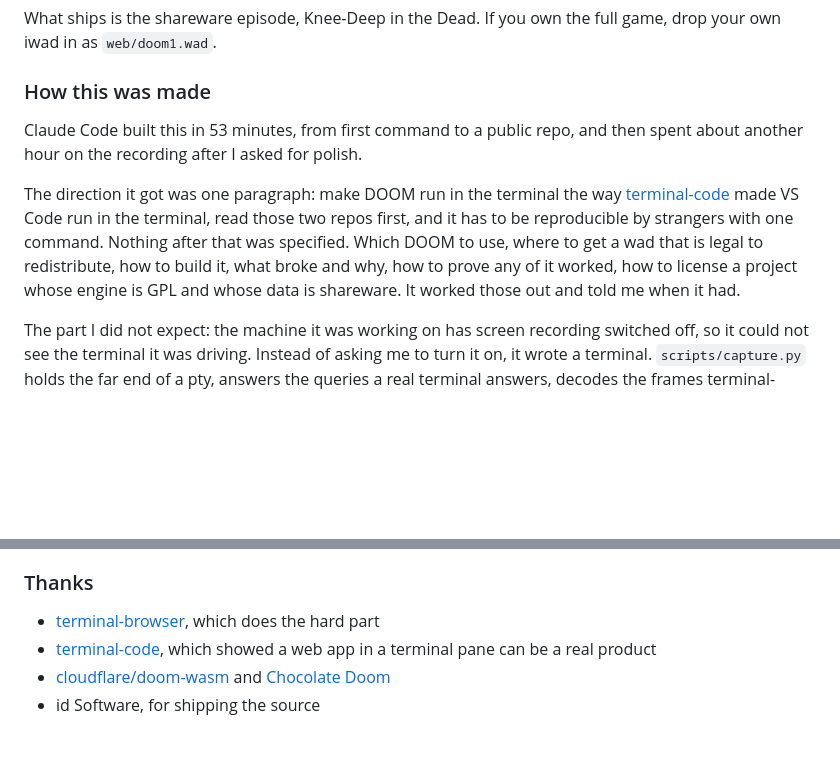
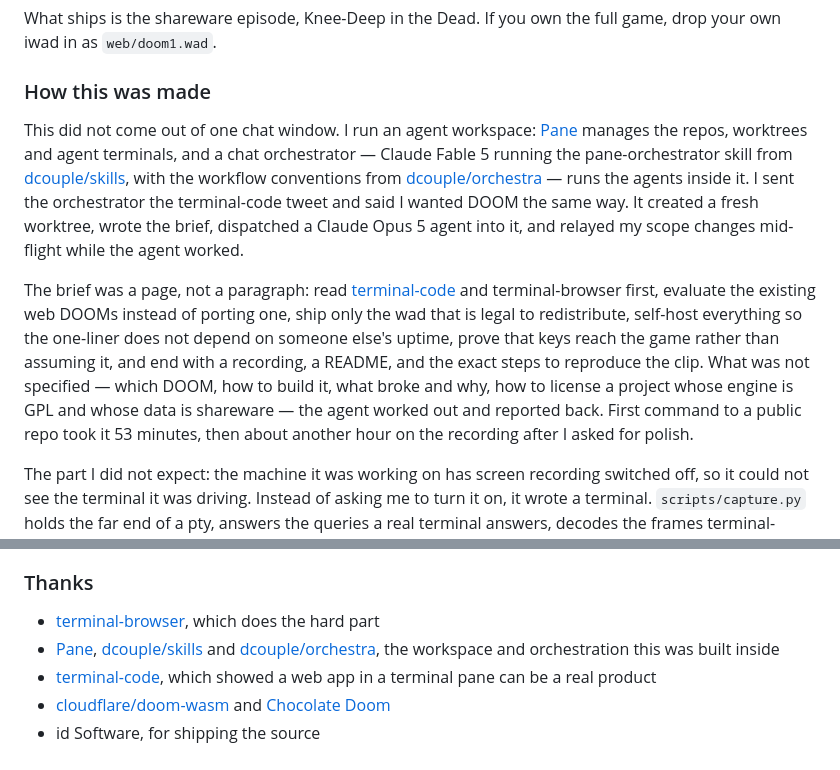
Before and after one commit to dcouple/terminal-doom, a Markdown page: README.md, 2 parts joined by grey strips. GitHub-like rendering; blank space fills up the shorter version.

Commit message:
docs: credit the Pane orchestration behind the build
The how-this-was-made section described a lone Claude Code session with a
one-paragraph prompt. The build actually ran inside Pane: a pane-orchestrator
chat (dcouple/skills) created the worktree, wrote a page-long brief, dispatched
the Claude Opus 5 build agent, and relayed scope changes mid-flight, following
the dcouple/orchestra workflow conventions. Say so, and thank the stack.

Co-Authored-By: Claude Fable 5 <noreply@anthropic.com>

```diff
--- a/README.md
+++ b/README.md
@@ -61,16 +61,28 @@ game, drop your own iwad in as `web/doom1.wad`.
 
 ### How this was made
 
-Claude Code built this in 53 minutes, from first command to a public repo, and
-then spent about another hour on the recording after I asked for polish.
+This did not come out of one chat window. I run an agent workspace:
+[Pane](https://github.com/dcouple/Pane) manages the repos, worktrees and agent
+terminals, and a chat orchestrator — Claude Fable 5 running the
+pane-orchestrator skill from [dcouple/skills](https://github.com/dcouple/skills),
+with the workflow conventions from
+[dcouple/orchestra](https://github.com/dcouple/orchestra) — runs the agents
+inside it. I sent the orchestrator the terminal-code tweet and said I wanted
+DOOM the same way. It created a fresh worktree, wrote the brief, dispatched a
+Claude Opus 5 agent into it, and relayed my scope changes mid-flight while the
+agent worked.
 
-The direction it got was one paragraph: make DOOM run in the terminal the way
-[terminal-code](https://github.com/zenbu-labs/terminal-code) made VS Code run in
-the terminal, read those two repos first, and it has to be reproducible by
-strangers with one command. Nothing after that was specified. Which DOOM to use,
-where to get a wad that is legal to redistribute, how to build it, what broke
-and why, how to prove any of it worked, how to license a project whose engine is
-GPL and whose data is shareware. It worked those out and told me when it had.
+The brief was a page, not a paragraph: read
+[terminal-code](https://github.com/zenbu-labs/terminal-code) and
+terminal-browser first, evaluate the existing web DOOMs instead of porting one,
+ship only the wad that is legal to redistribute, self-host everything so the
+one-liner does not depend on someone else's uptime, prove that keys reach the
+game rather than assuming it, and end with a recording, a README, and the exact
+steps to reproduce the clip. What was not specified — which DOOM, how to build
+it, what broke and why, how to license a project whose engine is GPL and whose
+data is shareware — the agent worked out and reported back. First command to a
+public repo took it 53 minutes, then about another hour on the recording after
+I asked for polish.
 
 The part I did not expect: the machine it was working on has screen recording
 switched off, so it could not see the terminal it was driving. Instead of asking
@@ -145,6 +157,7 @@ involved in this.
 ### Thanks
 
 - [terminal-browser](https://github.com/zenbu-labs/terminal-browser), which does the hard part
+- [Pane](https://github.com/dcouple/Pane), [dcouple/skills](https://github.com/dcouple/skills) and [dcouple/orchestra](https://github.com/dcouple/orchestra), the workspace and orchestration this was built inside
 - [terminal-code](https://github.com/zenbu-labs/terminal-code), which showed a web app in a terminal pane can be a real product
 - [cloudflare/doom-wasm](https://github.com/cloudflare/doom-wasm) and [Chocolate Doom](https://github.com/chocolate-doom/chocolate-doom)
 - id Software, for shipping the source
```
